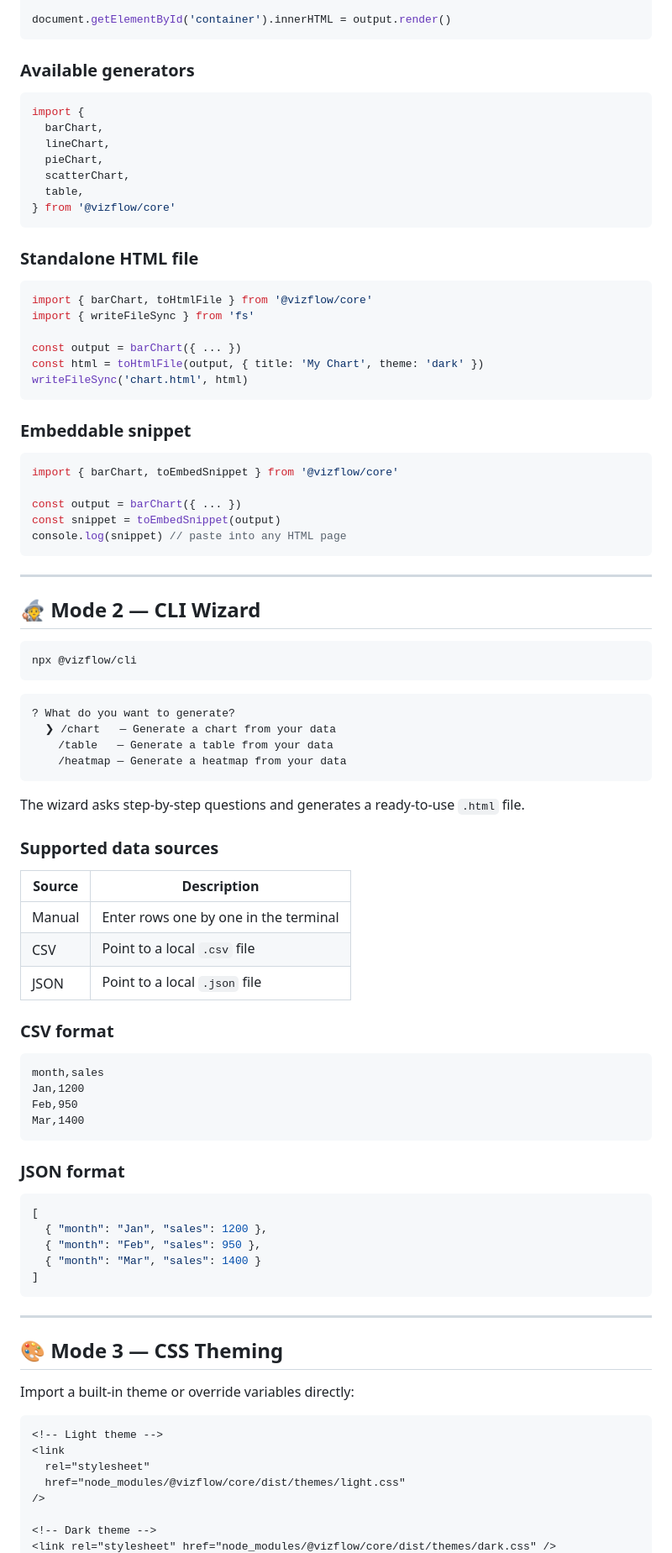
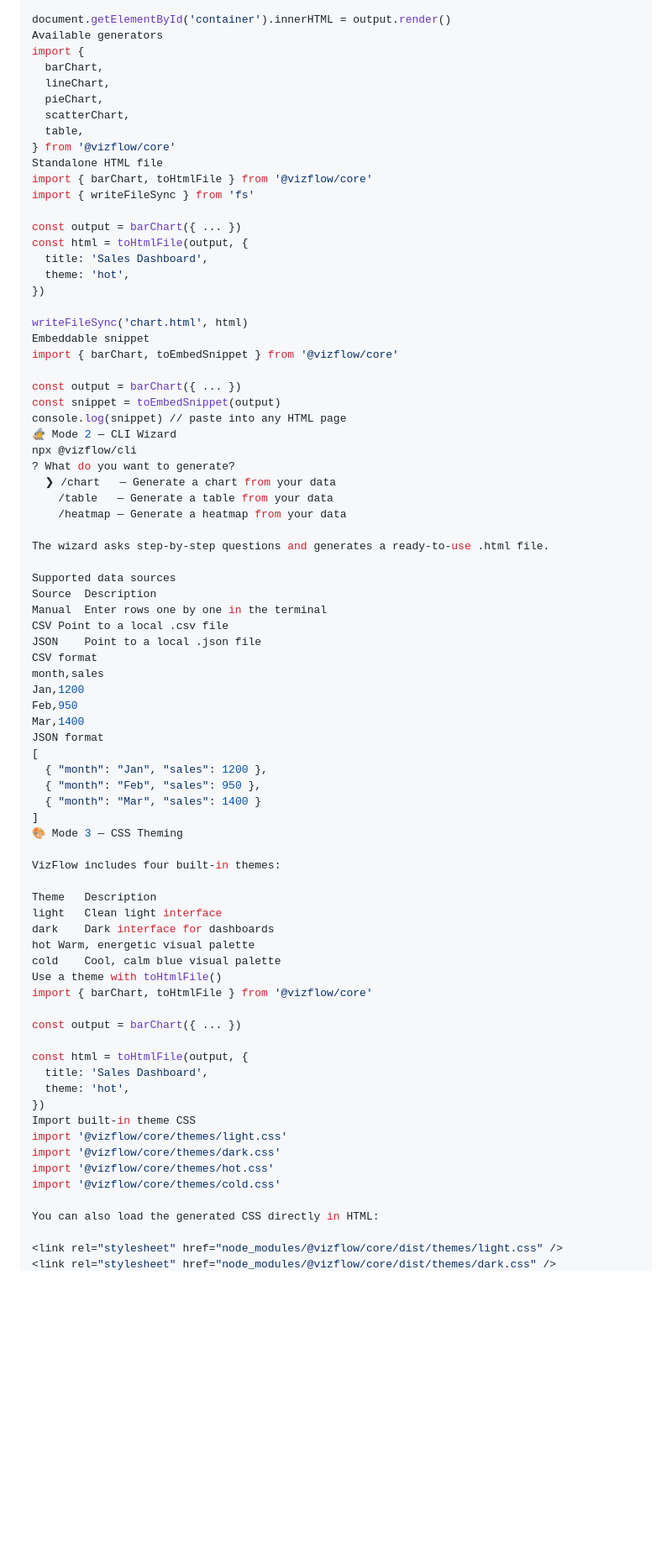
Before and after one commit to smolina-2021528/vizflow, a Markdown page: README.md, the part around one of its changes. Shown at 84% size. Drawn GitHub-style; blank space fills up the shorter version.

````diff
--- a/README.md
+++ b/README.md
@@ -52,11 +47,7 @@ const output = barChart({
 })
 
 document.getElementById('container').innerHTML = output.render()
-```
-
-### Available generators
-
-```typescript
+Available generators
 import {
   barChart,
   lineChart,
@@ -64,85 +55,73 @@ import {
   scatterChart,
   table,
 } from '@vizflow/core'
-```
-
-### Standalone HTML file
-
-```typescript
+Standalone HTML file
 import { barChart, toHtmlFile } from '@vizflow/core'
 import { writeFileSync } from 'fs'
 
 const output = barChart({ ... })
-const html = toHtmlFile(output, { title: 'My Chart', theme: 'dark' })
+const html = toHtmlFile(output, {
+  title: 'Sales Dashboard',
+  theme: 'hot',
+})
+
 writeFileSync('chart.html', html)
-```
-
-### Embeddable snippet
-
-```typescript
+Embeddable snippet
 import { barChart, toEmbedSnippet } from '@vizflow/core'
 
 const output = barChart({ ... })
 const snippet = toEmbedSnippet(output)
 console.log(snippet) // paste into any HTML page
-```
-
----
-
-## 🧙 Mode 2 — CLI Wizard
-
-```bash
+🧙 Mode 2 — CLI Wizard
 npx @vizflow/cli
-```
-
-```
 ? What do you want to generate?
   ❯ /chart   — Generate a chart from your data
     /table   — Generate a table from your data
     /heatmap — Generate a heatmap from your data
-```
 
-The wizard asks step-by-step questions and generates a ready-to-use `.html` file.
+The wizard asks step-by-step questions and generates a ready-to-use .html file.
 
-### Supported data sources
-
-| Source | Description                           |
-| ------ | ------------------------------------- |
-| Manual | Enter rows one by one in the terminal |
-| CSV    | Point to a local `.csv` file          |
-| JSON   | Point to a local `.json` file         |
-
-### CSV format
-
-```csv
+Supported data sources
+Source	Description
+Manual	Enter rows one by one in the terminal
+CSV	Point to a local .csv file
+JSON	Point to a local .json file
+CSV format
 month,sales
 Jan,1200
 Feb,950
 Mar,1400
-```
-
-### JSON format
-
-```json
+JSON format
 [
   { "month": "Jan", "sales": 1200 },
   { "month": "Feb", "sales": 950 },
   { "month": "Mar", "sales": 1400 }
 ]
-```
+🎨 Mode 3 — CSS Theming
 
----
+VizFlow includes four built-in themes:
 
-## 🎨 Mode 3 — CSS Theming
+Theme	Description
+light	Clean light interface
+dark	Dark interface for dashboards
+hot	Warm, energetic visual palette
+cold	Cool, calm blue visual palette
+Use a theme with toHtmlFile()
+import { barChart, toHtmlFile } from '@vizflow/core'
 
-Import a built-in theme or override variables directly:
+const output = barChart({ ... })
 
-```html
-<!-- Light theme -->
-<link
-  rel="stylesheet"
-  href="node_modules/@vizflow/core/dist/themes/light.css"
-/>
+const html = toHtmlFile(output, {
+  title: 'Sales Dashboard',
+  theme: 'hot',
+})
+Import built-in theme CSS
+import '@vizflow/core/themes/light.css'
+import '@vizflow/core/themes/dark.css'
+import '@vizflow/core/themes/hot.css'
+import '@vizflow/core/themes/cold.css'
 
-<!-- Dark theme -->
+You can also load the generated CSS directly in HTML:
+
+<link rel="stylesheet" href="node_modules/@vizflow/core/dist/themes/light.css" />
 <link rel="stylesheet" href="node_modules/@vizflow/core/dist/themes/dark.css" />
````
Also changed, not shown: other parts of README.md (+75 -80 lines).
